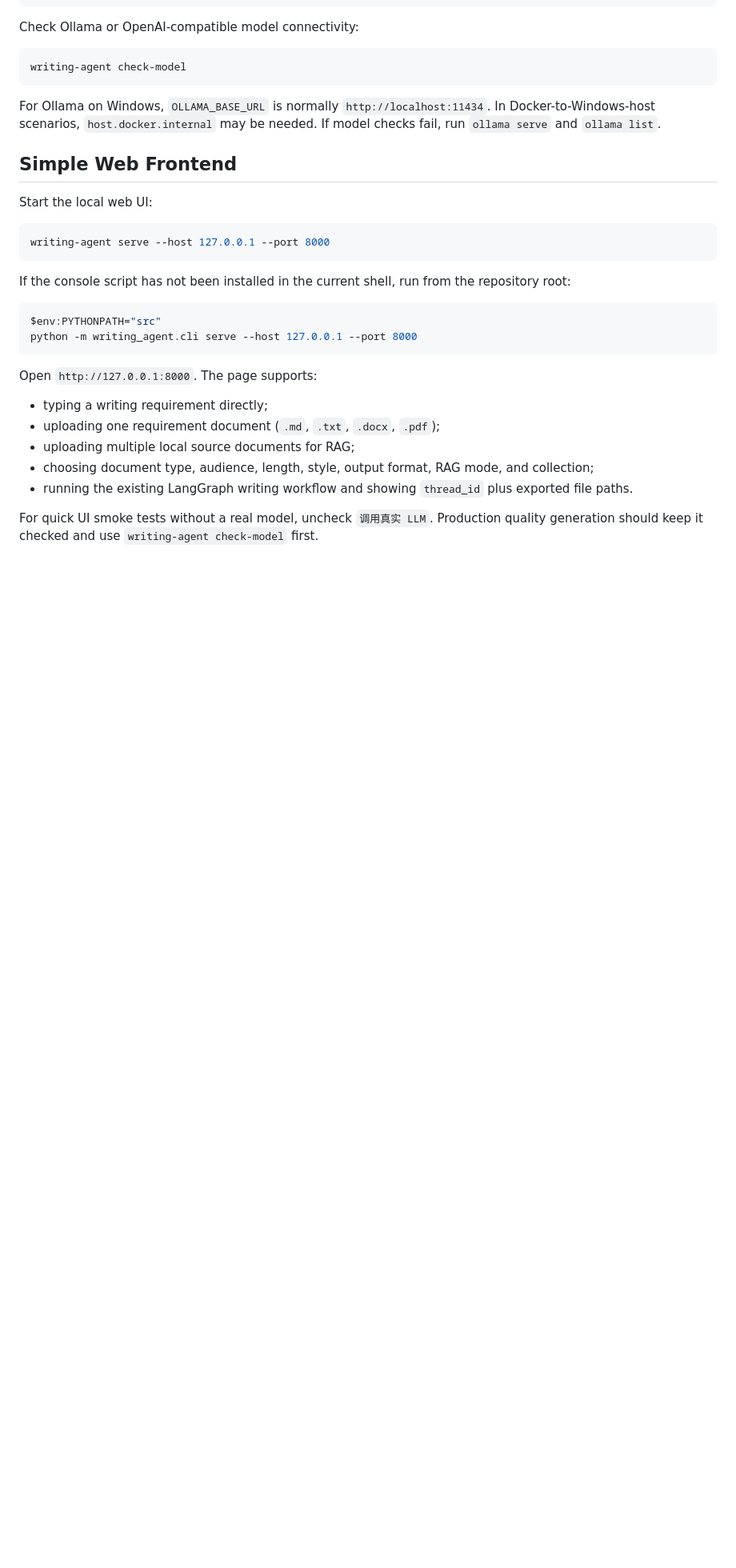
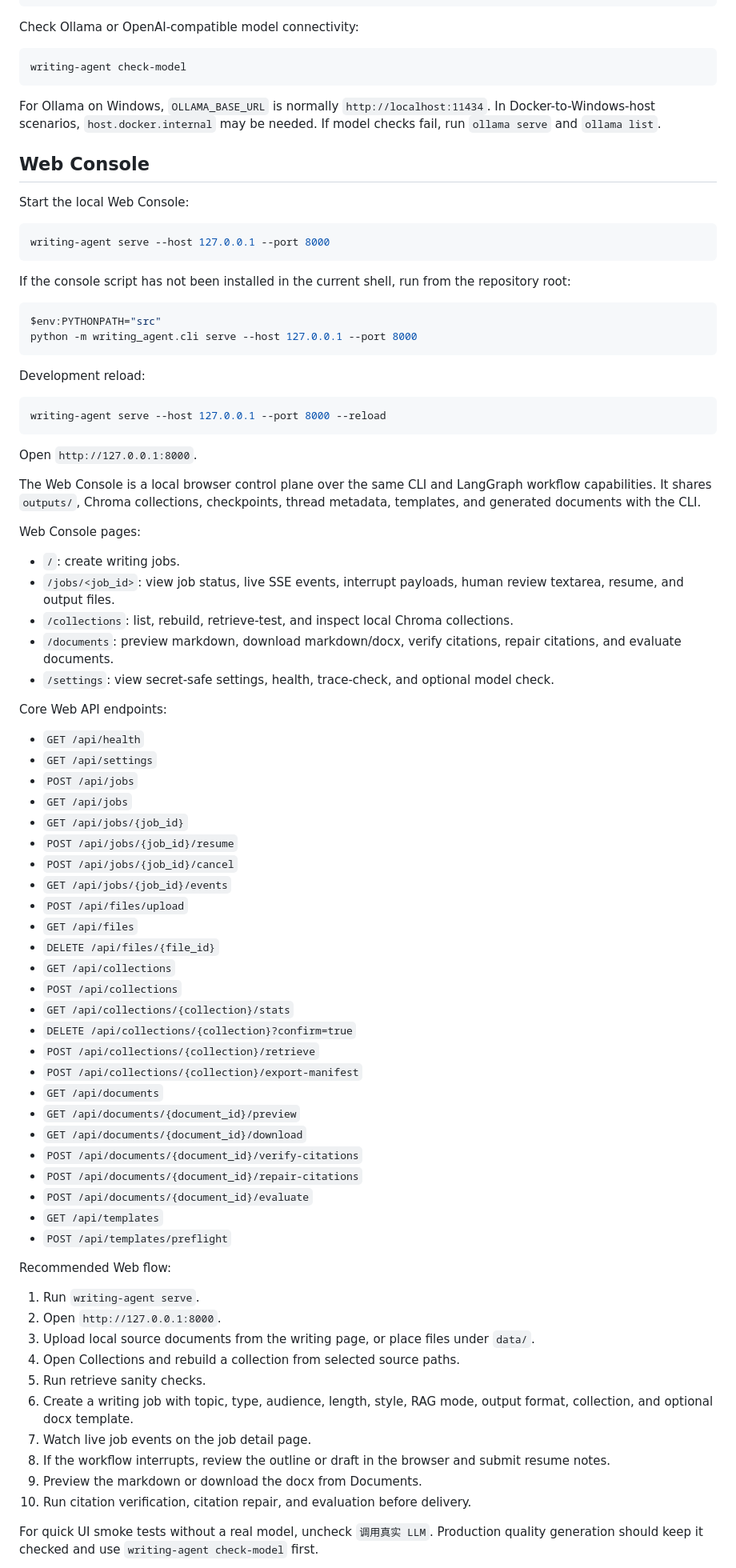
Before and after one commit to Aijiuaihai/LongTextAgent, a Markdown page: README.md, the part around one of its changes. Shown at 80% size. Rendered like a GitHub page; blank space fills up the shorter version.

Commit message:
docs: add web console usage and safety guide

````diff
--- a/README.md
+++ b/README.md
@@ -85,9 +85,9 @@ For Ollama on Windows, `OLLAMA_BASE_URL` is normally
 `host.docker.internal` may be needed. If model checks fail, run `ollama serve`
 and `ollama list`.
 
-## Simple Web Frontend
+## Web Console
 
-Start the local web UI:
+Start the local Web Console:
 
 ```bash
 writing-agent serve --host 127.0.0.1 --port 8000
@@ -101,15 +101,73 @@ $env:PYTHONPATH="src"
 python -m writing_agent.cli serve --host 127.0.0.1 --port 8000
 ```
 
-Open `http://127.0.0.1:8000`. The page supports:
+Development reload:
 
-- typing a writing requirement directly;
-- uploading one requirement document (`.md`, `.txt`, `.docx`, `.pdf`);
-- uploading multiple local source documents for RAG;
-- choosing document type, audience, length, style, output format, RAG mode, and
-  collection;
-- running the existing LangGraph writing workflow and showing `thread_id` plus
-  exported file paths.
+```bash
+writing-agent serve --host 127.0.0.1 --port 8000 --reload
+```
+
+Open `http://127.0.0.1:8000`.
+
+The Web Console is a local browser control plane over the same CLI and
+LangGraph workflow capabilities. It shares `outputs/`, Chroma collections,
+checkpoints, thread metadata, templates, and generated documents with the CLI.
+
+Web Console pages:
+
+- `/`: create writing jobs.
+- `/jobs/<job_id>`: view job status, live SSE events, interrupt payloads, human
+  review textarea, resume, and output files.
+- `/collections`: list, rebuild, retrieve-test, and inspect local Chroma
+  collections.
+- `/documents`: preview markdown, download markdown/docx, verify citations,
+  repair citations, and evaluate documents.
+- `/settings`: view secret-safe settings, health, trace-check, and optional
+  model check.
+
+Core Web API endpoints:
+
+- `GET /api/health`
+- `GET /api/settings`
+- `POST /api/jobs`
+- `GET /api/jobs`
+- `GET /api/jobs/{job_id}`
+- `POST /api/jobs/{job_id}/resume`
+- `POST /api/jobs/{job_id}/cancel`
+- `GET /api/jobs/{job_id}/events`
+- `POST /api/files/upload`
+- `GET /api/files`
+- `DELETE /api/files/{file_id}`
+- `GET /api/collections`
+- `POST /api/collections`
+- `GET /api/collections/{collection}/stats`
+- `DELETE /api/collections/{collection}?confirm=true`
+- `POST /api/collections/{collection}/retrieve`
+- `POST /api/collections/{collection}/export-manifest`
+- `GET /api/documents`
+- `GET /api/documents/{document_id}/preview`
+- `GET /api/documents/{document_id}/download`
+- `POST /api/documents/{document_id}/verify-citations`
+- `POST /api/documents/{document_id}/repair-citations`
+- `POST /api/documents/{document_id}/evaluate`
+- `GET /api/templates`
+- `POST /api/templates/preflight`
+
+Recommended Web flow:
+
+1. Run `writing-agent serve`.
+2. Open `http://127.0.0.1:8000`.
+3. Upload local source documents from the writing page, or place files under
+   `data/`.
+4. Open Collections and rebuild a collection from selected source paths.
+5. Run retrieve sanity checks.
+6. Create a writing job with topic, type, audience, length, style, RAG mode,
+   output format, collection, and optional docx template.
+7. Watch live job events on the job detail page.
+8. If the workflow interrupts, review the outline or draft in the browser and
+   submit resume notes.
+9. Preview the markdown or download the docx from Documents.
+10. Run citation verification, citation repair, and evaluation before delivery.
 
 For quick UI smoke tests without a real model, uncheck `调用真实 LLM`. Production
 quality generation should keep it checked and use `writing-agent check-model`
````
Also changed, not shown: other parts of README.md (+11 -0 lines).
